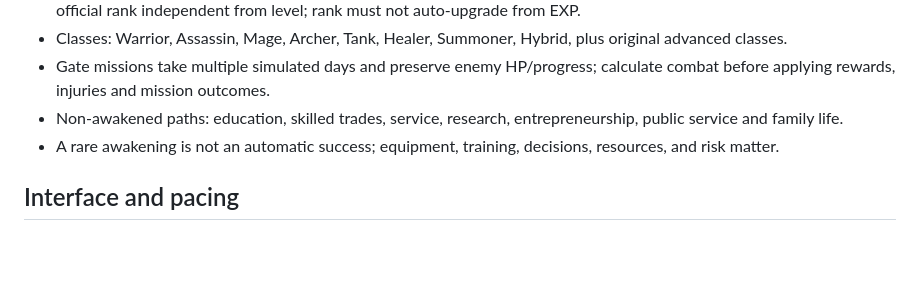
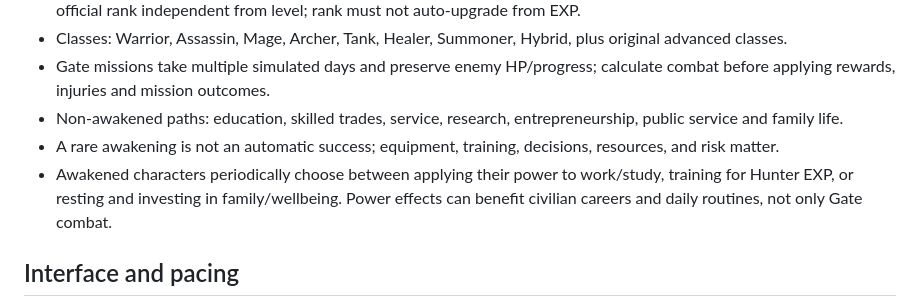
Before and after one commit to peerasakrinsan-bot/HunterRelife, a Markdown page: GAME_DESIGN.md, the part around the change. Drawn GitHub-style; blank space fills up the shorter version.

Commit message:
Document everyday Hunter power choices

```diff
--- a/GAME_DESIGN.md
+++ b/GAME_DESIGN.md
@@ -32,6 +32,7 @@ Every imported dataset should include source URL, indicator name, reference year
 - Gate missions take multiple simulated days and preserve enemy HP/progress; calculate combat before applying rewards, injuries and mission outcomes.
 - Non-awakened paths: education, skilled trades, service, research, entrepreneurship, public service and family life.
 - A rare awakening is not an automatic success; equipment, training, decisions, resources, and risk matter.
+- Awakened characters periodically choose between applying their power to work/study, training for Hunter EXP, or resting and investing in family/wellbeing. Power effects can benefit civilian careers and daily routines, not only Gate combat.
 
 ## Interface and pacing
 
```
